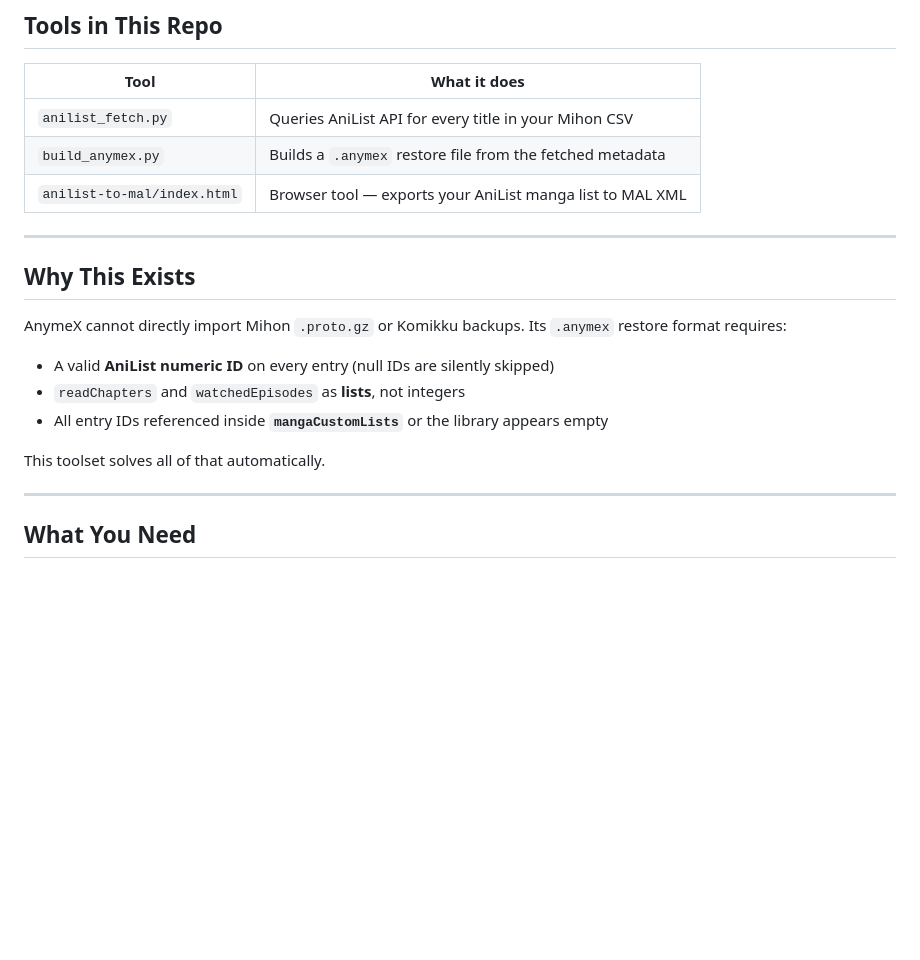
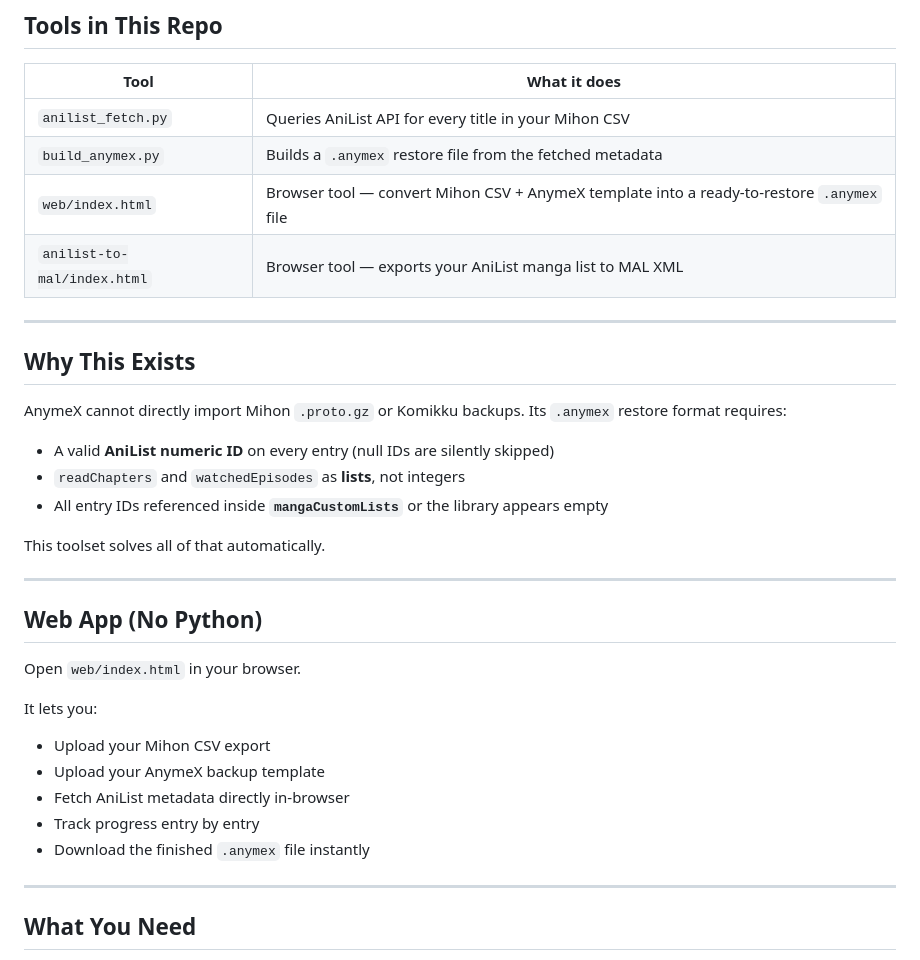
Before and after one commit to G1NYU/mihon-to-anymex, a Markdown page: README.md, the part around one of its changes. GitHub-like rendering; blank space fills up the shorter version.

Commit message:
docs: add web app documentation to README

```diff
--- a/README.md
+++ b/README.md
@@ -12,6 +12,7 @@ Convert your **Mihon** or **Komikku** manga library to **AnymeX** format, comple
 |------|--------------|
 | `anilist_fetch.py` | Queries AniList API for every title in your Mihon CSV |
 | `build_anymex.py` | Builds a `.anymex` restore file from the fetched metadata |
+| `web/index.html` | Browser tool — convert Mihon CSV + AnymeX template into a ready-to-restore `.anymex` file |
 | `anilist-to-mal/index.html` | Browser tool — exports your AniList manga list to MAL XML |
 
 ---
@@ -24,6 +25,19 @@ AnymeX cannot directly import Mihon `.proto.gz` or Komikku backups. Its `.anymex
 - All entry IDs referenced inside **`mangaCustomLists`** or the library appears empty
 
 This toolset solves all of that automatically.
+
+---
+
+## Web App (No Python)
+
+Open `web/index.html` in your browser.
+
+It lets you:
+- Upload your Mihon CSV export
+- Upload your AnymeX backup template
+- Fetch AniList metadata directly in-browser
+- Track progress entry by entry
+- Download the finished `.anymex` file instantly
 
 ---
 
```
Also changed, not shown: other parts of README.md (+1 -1 lines).
